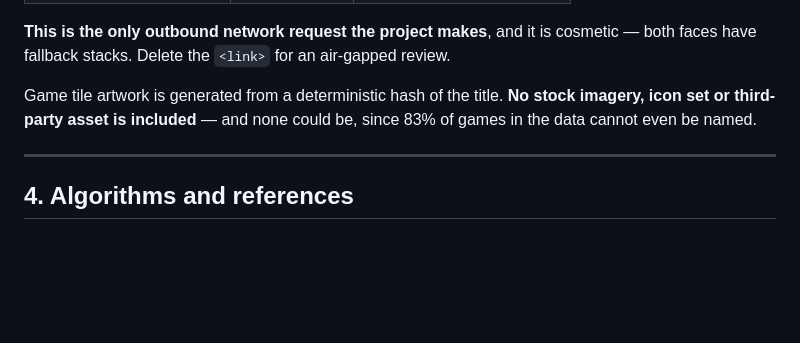
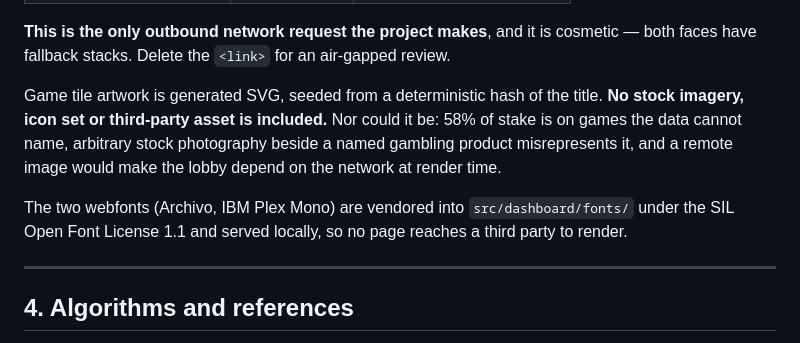
Before and after one commit to roshan5619/FEG_Hackathon, a Markdown page: docs/dependencies.md, the part around the change. Drawn GitHub-style; blank space fills up the shorter version.

```diff
--- a/docs/dependencies.md
+++ b/docs/dependencies.md
@@ -62,9 +62,15 @@ CSS framework, no charting library, no build step.
 cosmetic — both faces have fallback stacks. Delete the `<link>` for an
 air-gapped review.
 
-Game tile artwork is generated from a deterministic hash of the title. **No
-stock imagery, icon set or third-party asset is included** — and none could be,
-since 83% of games in the data cannot even be named.
+Game tile artwork is generated SVG, seeded from a deterministic hash of the
+title. **No stock imagery, icon set or third-party asset is included.** Nor
+could it be: 58% of stake is on games the data cannot name, arbitrary stock
+photography beside a named gambling product misrepresents it, and a remote
+image would make the lobby depend on the network at render time.
+
+The two webfonts (Archivo, IBM Plex Mono) are vendored into
+`src/dashboard/fonts/` under the SIL Open Font License 1.1 and served
+locally, so no page reaches a third party to render.
 
 ---
 
```
Also changed, not shown: docs/architecture.md (+16 -9 lines).
